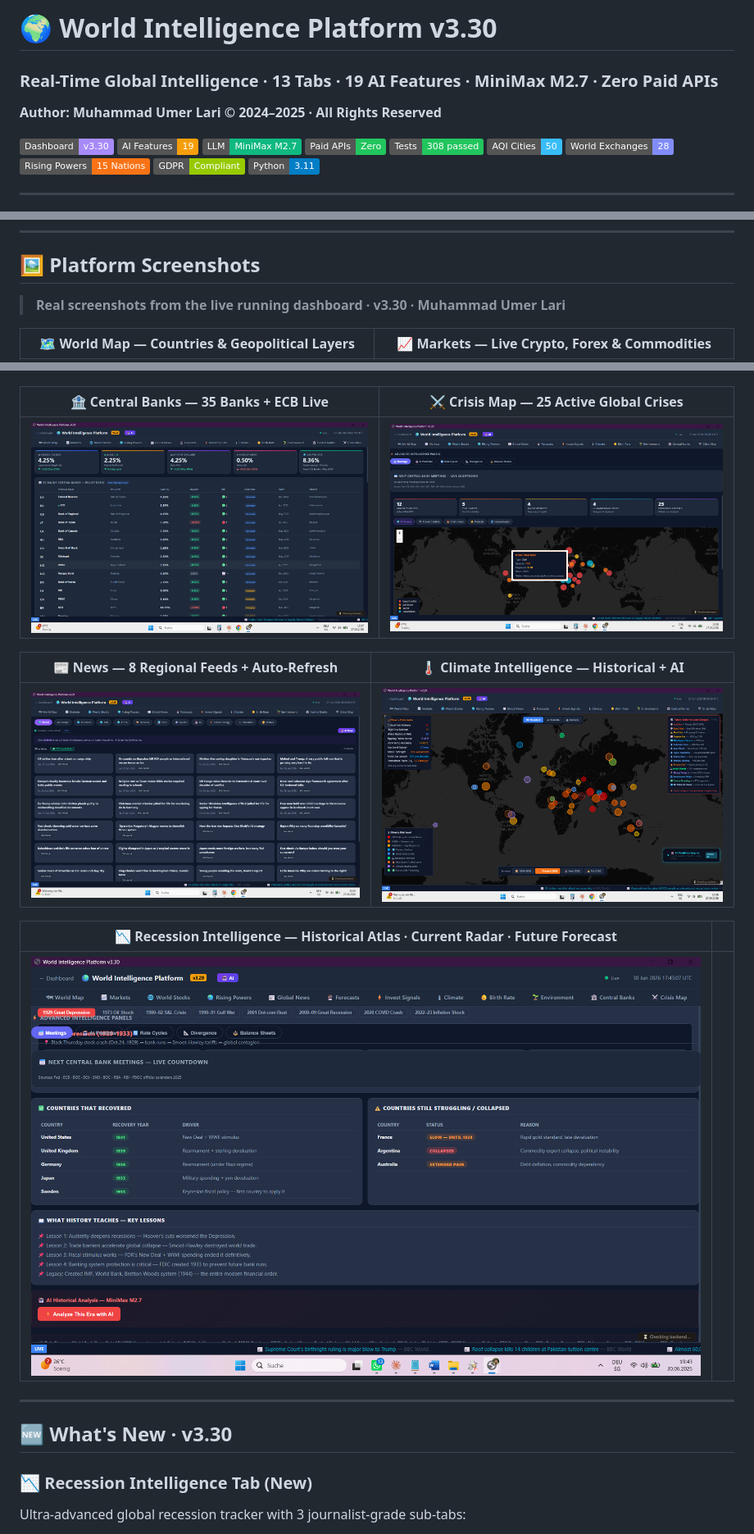
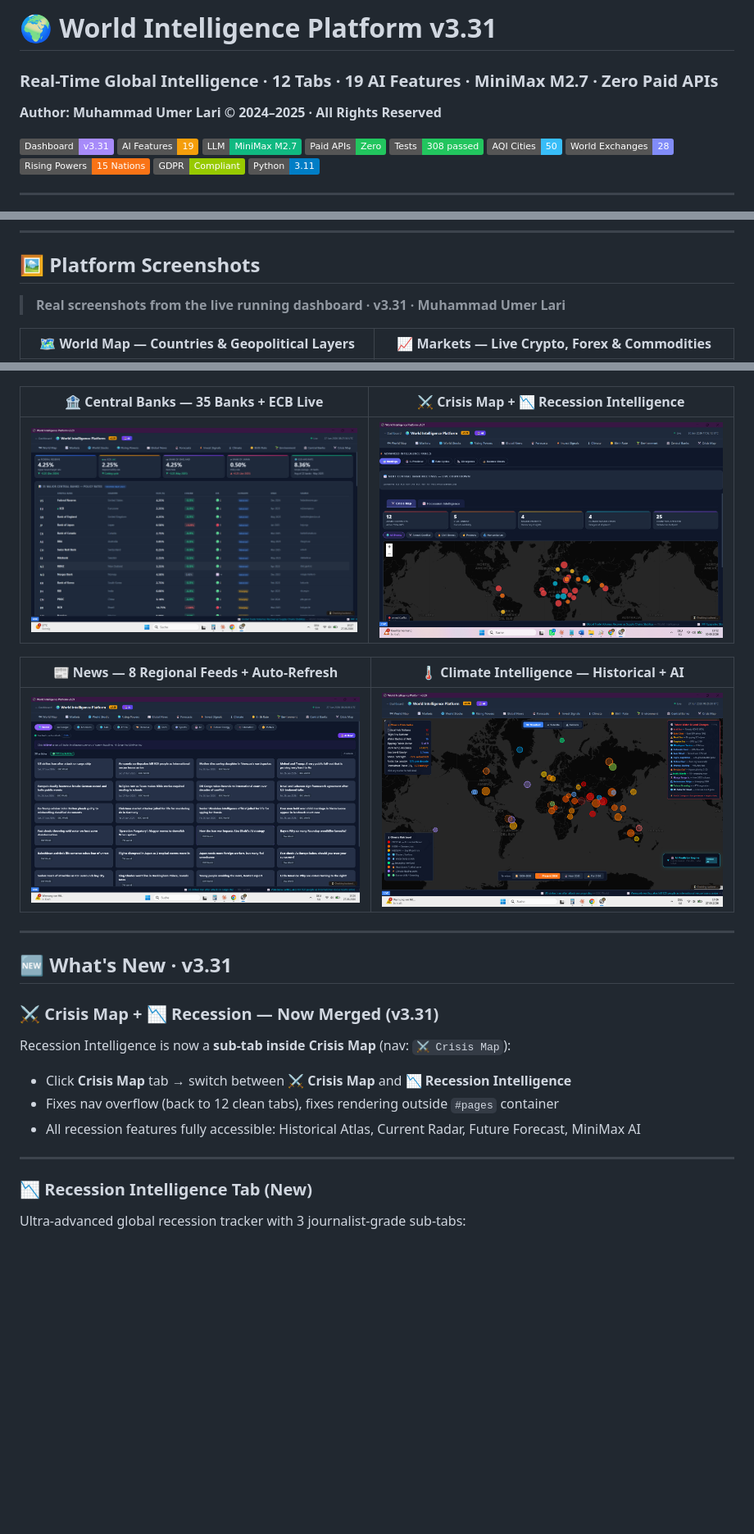
Before and after one commit to lari98/ai-churn-analytics-platform, a Markdown page: README.md, 3 parts joined by grey strips. Shown: that part at 82% size. GitHub-like rendering; pictures changed too: screenshots/crisis.png, screenshots/recession.png; badges without logos; blank space fills up the shorter version.

Commit message:
v3.31 final: updated screenshots + README (recession merged into Crisis tab)

```diff
--- a/README.md
+++ b/README.md
@@ -1,10 +1,10 @@
-# 🌍 World Intelligence Platform v3.30
+# 🌍 World Intelligence Platform v3.31
 
-### Real-Time Global Intelligence · 13 Tabs · 19 AI Features · MiniMax M2.7 · Zero Paid APIs
+### Real-Time Global Intelligence · 12 Tabs · 19 AI Features · MiniMax M2.7 · Zero Paid APIs
 
 **Author: Muhammad Umer Lari © 2024–2025 · All Rights Reserved**
 
-[![Dashboard](https://img.shields.io/badge/Dashboard-v3.30-a78bfa)](./dashboard/world-intelligence.html)
+[![Dashboard](https://img.shields.io/badge/Dashboard-v3.31-a78bfa)](./dashboard/world-intelligence.html)
 [![AI Features](https://img.shields.io/badge/AI_Features-19-f59e0b)](./dashboard/tests/)
 [![MiniMax](https://img.shields.io/badge/LLM-MiniMax_M2.7-10b981)](https://platform.minimaxi.com)
 [![Free APIs](https://img.shields.io/badge/Paid_APIs-Zero-22c55e)]()
@@ -23,7 +23,7 @@
 
 ## 🖼 Platform Screenshots
 
-> **Real screenshots from the live running dashboard · v3.30 · Muhammad Umer Lari**
+> **Real screenshots from the live running dashboard · v3.31 · Muhammad Umer Lari**
 
 | 🗺 World Map — Countries & Geopolitical Layers | 📈 Markets — Live Crypto, Forex & Commodities |
 |:---:|:---:|
@@ -37,5 +37,5 @@
 |:---:|:---:|
 | ![Environment](./screenshots/environment.png) | ![Forecast](./screenshots/forecast.png) |
 
-| 🏦 Central Banks — 35 Banks + ECB Live | ⚔️ Crisis Map — 25 Active Global Crises |
+| 🏦 Central Banks — 35 Banks + ECB Live | ⚔️ Crisis Map + 📉 Recession Intelligence |
 |:---:|:---:|
@@ -45,13 +45,18 @@
 |:---:|:---:|
 | ![News](./screenshots/news.png) | ![Climate](./screenshots/climate-intelligence.png) |
 
-| 📉 Recession Intelligence — Historical Atlas · Current Radar · Future Forecast | |
-|:---:|:---:|
-| ![Recession](./screenshots/recession.png) | |
 
 ---
 
-## 🆕 What's New · v3.30
+## 🆕 What's New · v3.31
+
+### ⚔️ Crisis Map + 📉 Recession — Now Merged (v3.31)
+Recession Intelligence is now a **sub-tab inside Crisis Map** (nav: `⚔️ Crisis Map`):
+- Click **Crisis Map** tab → switch between **⚔️ Crisis Map** and **📉 Recession Intelligence**
+- Fixes nav overflow (back to 12 clean tabs), fixes rendering outside `#pages` container
+- All recession features fully accessible: Historical Atlas, Current Radar, Future Forecast, MiniMax AI
+
+---
 
 ### 📉 Recession Intelligence Tab (New)
 Ultra-advanced global recession tracker with 3 journalist-grade sub-tabs:
```
Also changed, not shown: other parts of README.md (+12 -12 lines).
